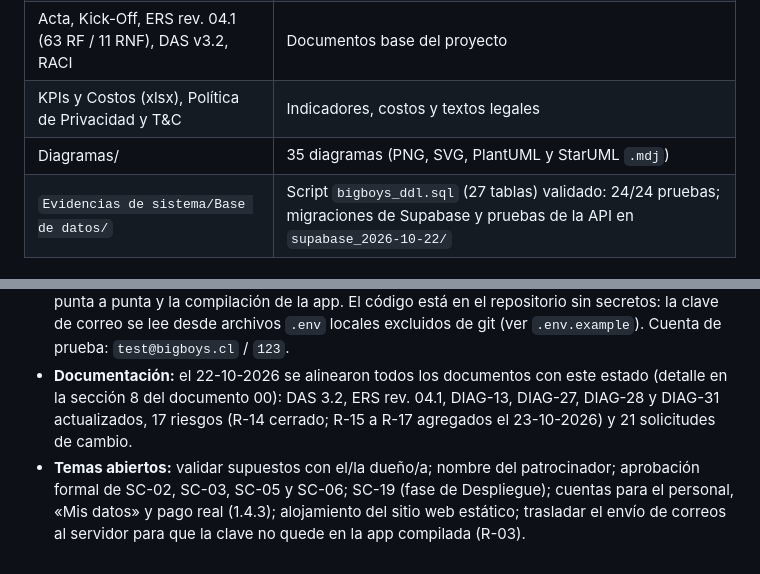
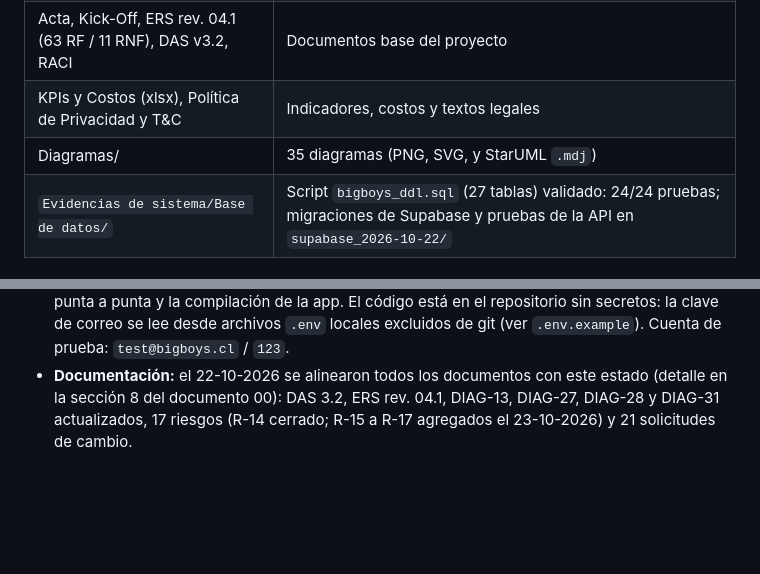
Before and after one commit to Yerko-Rosales/Proyecto_Barberia, a Markdown page: README.md, 2 parts joined by grey strips. GitHub-like rendering; blank space fills up the shorter version.

Commit message:
Revise diagram formats and update open topics
Updated the README to remove  from the diagram formats and made minor adjustments to the open topics section.

```diff
--- a/README.md
+++ b/README.md
@@ -56,7 +56,7 @@ En días de mayor demanda se atienden ~130 clientes y **26 se van sin atención
 | Anexo A | Cumplimiento normativo y gobierno de datos |
 | Acta, Kick-Off, ERS rev. 04.1 (63 RF / 11 RNF), DAS v3.2, RACI | Documentos base del proyecto |
 | KPIs y Costos (xlsx), Política de Privacidad y T&C | Indicadores, costos y textos legales |
-| Diagramas/ | 35 diagramas (PNG, SVG, PlantUML y StarUML `.mdj`) |
+| Diagramas/ | 35 diagramas (PNG, SVG,  y StarUML `.mdj`) |
 | `Evidencias de sistema/Base de datos/` | Script `bigboys_ddl.sql` (27 tablas) validado: 24/24 pruebas; migraciones de Supabase y pruebas de la API en `supabase_2026-10-22/` |
 
 ## Estructura del repositorio
@@ -83,4 +83,3 @@ En días de mayor demanda se atienden ~130 clientes y **26 se van sin atención
 - **Base de datos:** el 20-10-2026 se implementó el modelo relacional en Supabase (PostgreSQL 17, región us-west-2, EE. UU.), con RLS activo. La transferencia internacional quedó declarada (SC-18). El 22-10-2026 se agregó la tabla `resena` (modelo v1.2, SC-21): 27 tablas y 24/24 pruebas.
 - **Desarrollo:** desde el 22-10-2026 la web y la app usan el modelo relacional a través de 13 funciones `api_*` que Supabase publica como API REST (SC-20). Las tablas siguen cerradas a la clave pública y las tablas del prototipo se eliminaron. Se probaron la API (17/17), la web de punta a punta y la compilación de la app. El código está en el repositorio sin secretos: la clave de correo se lee desde archivos `.env` locales excluidos de git (ver `.env.example`). Cuenta de prueba: `test@bigboys.cl` / `123`.
 - **Documentación:** el 22-10-2026 se alinearon todos los documentos con este estado (detalle en la sección 8 del documento 00): DAS 3.2, ERS rev. 04.1, DIAG-13, DIAG-27, DIAG-28 y DIAG-31 actualizados, 17 riesgos (R-14 cerrado; R-15 a R-17 agregados el 23-10-2026) y 21 solicitudes de cambio.
-- **Temas abiertos:** validar supuestos con el/la dueño/a; nombre del patrocinador; aprobación formal de SC-02, SC-03, SC-05 y SC-06; SC-19 (fase de Despliegue); cuentas para el personal, «Mis datos» y pago real (1.4.3); alojamiento del sitio web estático; trasladar el envío de correos al servidor para que la clave no quede en la app compilada (R-03).
```
